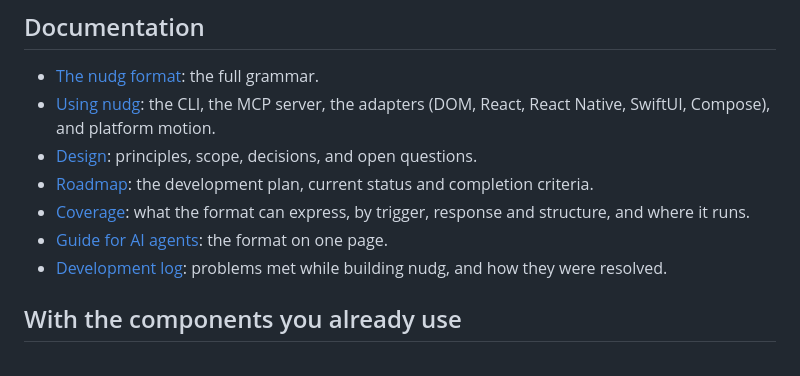
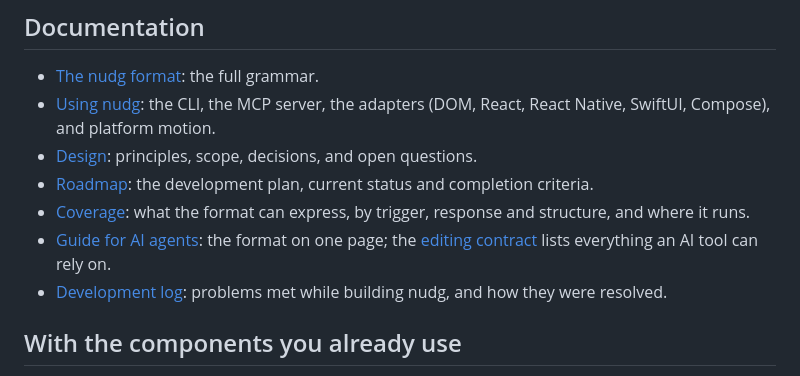
Before and after one commit to seukwoo/nudg, a Markdown page: README.md, the part around the change. Drawn GitHub-style.

Commit message:
docs: document the editing contract for AI tools
Co-Authored-By: Claude Opus 5.5 <noreply@anthropic.com>

```diff
--- a/README.md
+++ b/README.md
@@ -231,7 +231,7 @@ The [roadmap](docs/roadmap.md) tracks development priorities and stage status, f
 - [Design](docs/design.md): principles, scope, decisions, and open questions.
 - [Roadmap](docs/roadmap.md): the development plan, current status and completion criteria.
 - [Coverage](docs/coverage.md): what the format can express, by trigger, response and structure, and where it runs.
-- [Guide for AI agents](spec/guide.md): the format on one page.
+- [Guide for AI agents](spec/guide.md): the format on one page; the [editing contract](docs/usage.md#the-editing-contract-for-ai-tools) lists everything an AI tool can rely on.
 - [Development log](docs/devlog.md): problems met while building nudg, and how they were resolved.
 
 ## With the components you already use
```
Also changed, not shown: docs/roadmap.md (+1 -1 lines), docs/usage.md (+15 -0 lines).
